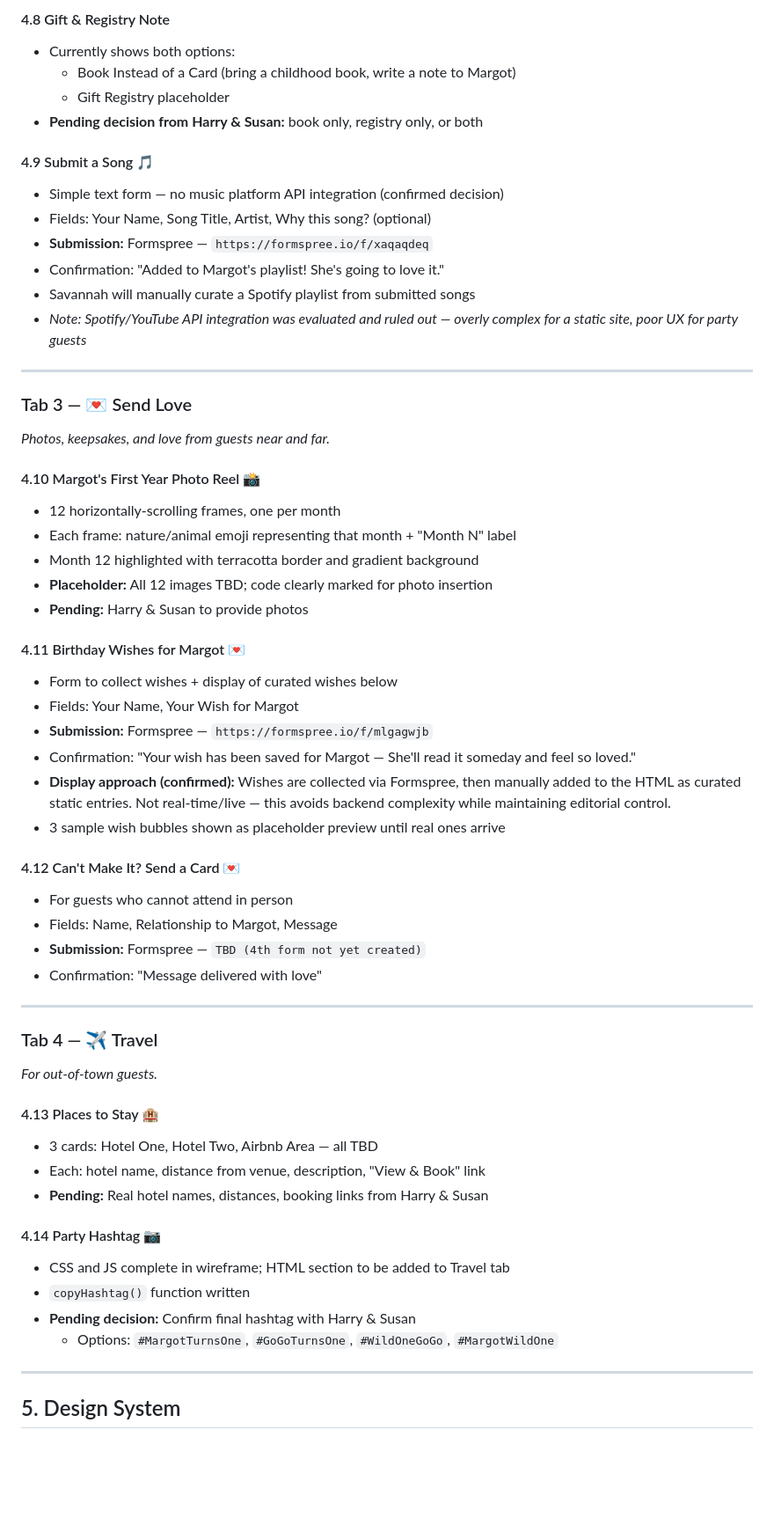
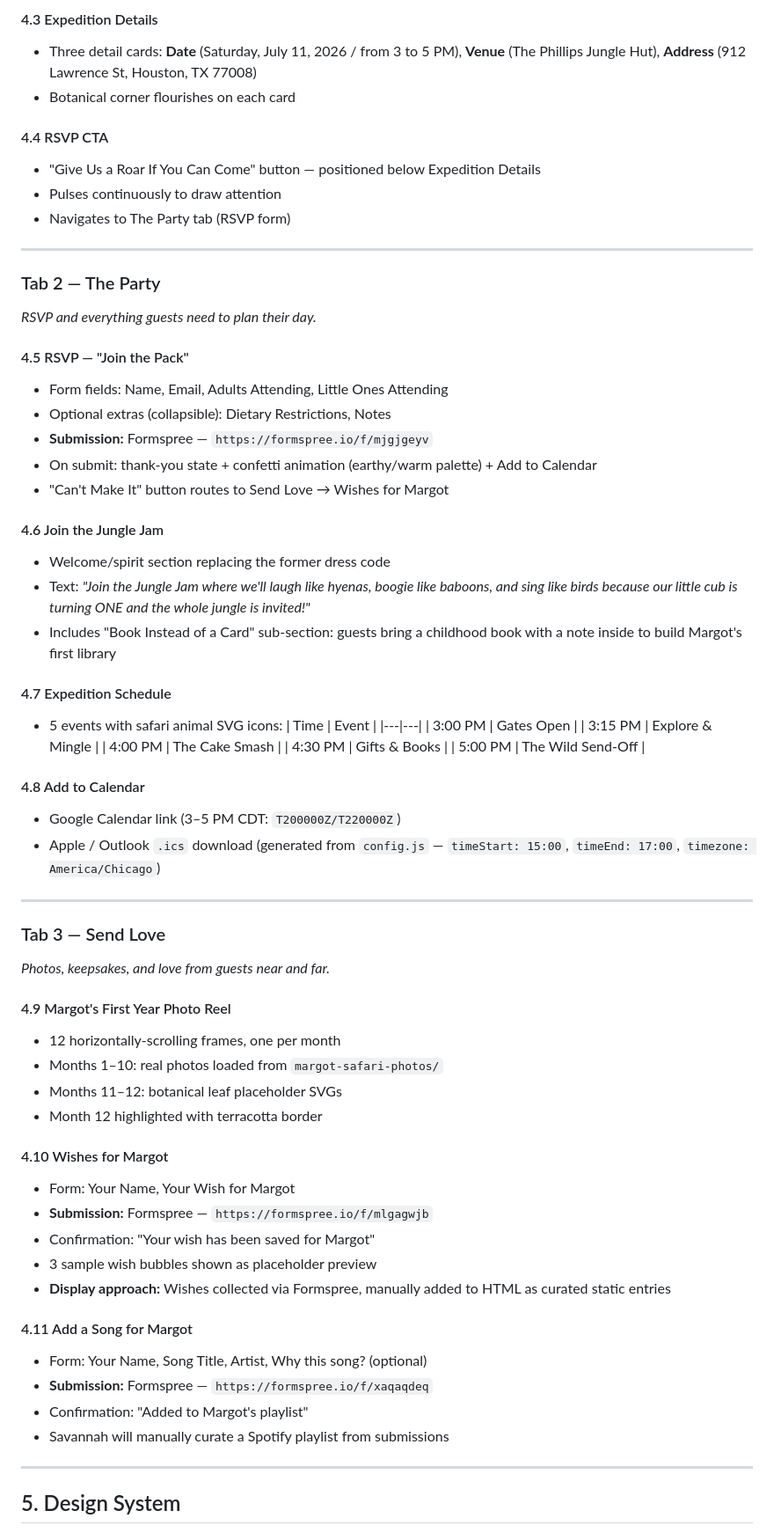
Before and after one commit to srp2238/Margot-s-1st-Birthday-App, a Markdown page: SPEC.md, the part around one of its changes. Shown at 88% size. GitHub-like rendering; blank space fills up the shorter version.

```diff
--- a/SPEC.md
+++ b/SPEC.md
@@ -110,59 +80,69 @@ The app is organized as a 4-tab single-page application. Tab structure reflects
 
-#### 4.8 Gift & Registry Note
-- Currently shows both options:
-  - Book Instead of a Card (bring a childhood book, write a note to Margot)
-  - Gift Registry placeholder
-- **Pending decision from Harry & Susan:** book only, registry only, or both
+#### 4.3 Expedition Details
+- Three detail cards: **Date** (Saturday, July 11, 2026 / from 3 to 5 PM), **Venue** (The Phillips Jungle Hut), **Address** (912 Lawrence St, Houston, TX 77008)
+- Botanical corner flourishes on each card
 
-#### 4.9 Submit a Song 🎵
-- Simple text form — no music platform API integration (confirmed decision)
-- Fields: Your Name, Song Title, Artist, Why this song? (optional)
-- **Submission:** Formspree — `https://formspree.io/f/xaqaqdeq`
-- Confirmation: "Added to Margot's playlist! She's going to love it."
-- Savannah will manually curate a Spotify playlist from submitted songs
-- *Note: Spotify/YouTube API integration was evaluated and ruled out — overly complex for a static site, poor UX for party guests*
+#### 4.4 RSVP CTA
+- "Give Us a Roar If You Can Come" button — positioned below Expedition Details
+- Pulses continuously to draw attention
+- Navigates to The Party tab (RSVP form)
 
 ---
 
-### Tab 3 — 💌 Send Love
-*Photos, keepsakes, and love from guests near and far.*
+### Tab 2 — The Party
 
-#### 4.10 Margot's First Year Photo Reel 📸
-- 12 horizontally-scrolling frames, one per month
-- Each frame: nature/animal emoji representing that month + "Month N" label
-- Month 12 highlighted with terracotta border and gradient background
-- **Placeholder:** All 12 images TBD; code clearly marked for photo insertion
-- **Pending:** Harry & Susan to provide photos
+*RSVP and everything guests need to plan their day.*
 
-#### 4.11 Birthday Wishes for Margot 💌
-- Form to collect wishes + display of curated wishes below
-- Fields: Your Name, Your Wish for Margot
-- **Submission:** Formspree — `https://formspree.io/f/mlgagwjb`
-- Confirmation: "Your wish has been saved for Margot — She'll read it someday and feel so loved."
-- **Display approach (confirmed):** Wishes are collected via Formspree, then manually added to the HTML as curated static entries. Not real-time/live — this avoids backend complexity while maintaining editorial control.
-- 3 sample wish bubbles shown as placeholder preview until real ones arrive
+#### 4.5 RSVP — "Join the Pack"
+- Form fields: Name, Email, Adults Attending, Little Ones Attending
+- Optional extras (collapsible): Dietary Restrictions, Notes
+- **Submission:** Formspree — `https://formspree.io/f/mjgjgeyv`
+- On submit: thank-you state + confetti animation (earthy/warm palette) + Add to Calendar
+- "Can't Make It" button routes to Send Love → Wishes for Margot
 
-#### 4.12 Can't Make It? Send a Card 💌
-- For guests who cannot attend in person
-- Fields: Name, Relationship to Margot, Message
-- **Submission:** Formspree — `TBD (4th form not yet created)`
-- Confirmation: "Message delivered with love"
+#### 4.6 Join the Jungle Jam
+- Welcome/spirit section replacing the former dress code
+- Text: *"Join the Jungle Jam where we'll laugh like hyenas, boogie like baboons, and sing like birds because our little cub is turning ONE and the whole jungle is invited!"*
+- Includes "Book Instead of a Card" sub-section: guests bring a childhood book with a note inside to build Margot's first library
+
+#### 4.7 Expedition Schedule
+- 5 events with safari animal SVG icons:
+  | Time | Event |
+  |---|---|
+  | 3:00 PM | Gates Open |
+  | 3:15 PM | Explore & Mingle |
+  | 4:00 PM | The Cake Smash |
+  | 4:30 PM | Gifts & Books |
+  | 5:00 PM | The Wild Send-Off |
+
+#### 4.8 Add to Calendar
+- Google Calendar link (3–5 PM CDT: `T200000Z/T220000Z`)
+- Apple / Outlook `.ics` download (generated from `config.js` — `timeStart: 15:00`, `timeEnd: 17:00`, `timezone: America/Chicago`)
 
 ---
 
-### Tab 4 — ✈️ Travel
-*For out-of-town guests.*
+### Tab 3 — Send Love
 
-#### 4.13 Places to Stay 🏨
-- 3 cards: Hotel One, Hotel Two, Airbnb Area — all TBD
-- Each: hotel name, distance from venue, description, "View & Book" link
-- **Pending:** Real hotel names, distances, booking links from Harry & Susan
+*Photos, keepsakes, and love from guests near and far.*
 
-#### 4.14 Party Hashtag 📷
-- CSS and JS complete in wireframe; HTML section to be added to Travel tab
-- `copyHashtag()` function written
-- **Pending decision:** Confirm final hashtag with Harry & Susan
-  - Options: `#MargotTurnsOne`, `#GoGoTurnsOne`, `#WildOneGoGo`, `#MargotWildOne`
+#### 4.9 Margot's First Year Photo Reel
+- 12 horizontally-scrolling frames, one per month
+- Months 1–10: real photos loaded from `margot-safari-photos/`
+- Months 11–12: botanical leaf placeholder SVGs
+- Month 12 highlighted with terracotta border
+
+#### 4.10 Wishes for Margot
+- Form: Your Name, Your Wish for Margot
+- **Submission:** Formspree — `https://formspree.io/f/mlgagwjb`
+- Confirmation: "Your wish has been saved for Margot"
+- 3 sample wish bubbles shown as placeholder preview
+- **Display approach:** Wishes collected via Formspree, manually added to HTML as curated static entries
+
+#### 4.11 Add a Song for Margot
+- Form: Your Name, Song Title, Artist, Why this song? (optional)
+- **Submission:** Formspree — `https://formspree.io/f/xaqaqdeq`
+- Confirmation: "Added to Margot's playlist"
+- Savannah will manually curate a Spotify playlist from submissions
 
 ---
 
```
Also changed, not shown: other parts of SPEC.md (+99 -129 lines), WIREFRAME-REVIEW.md (+42 -81 lines).
